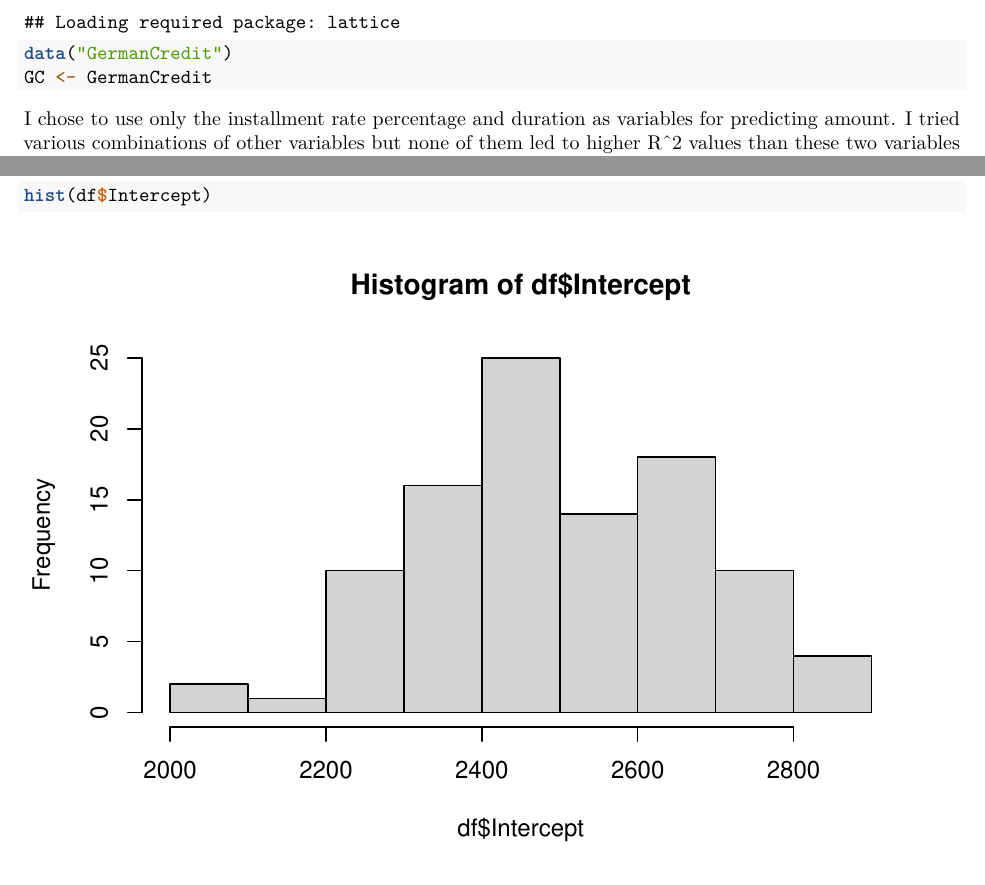
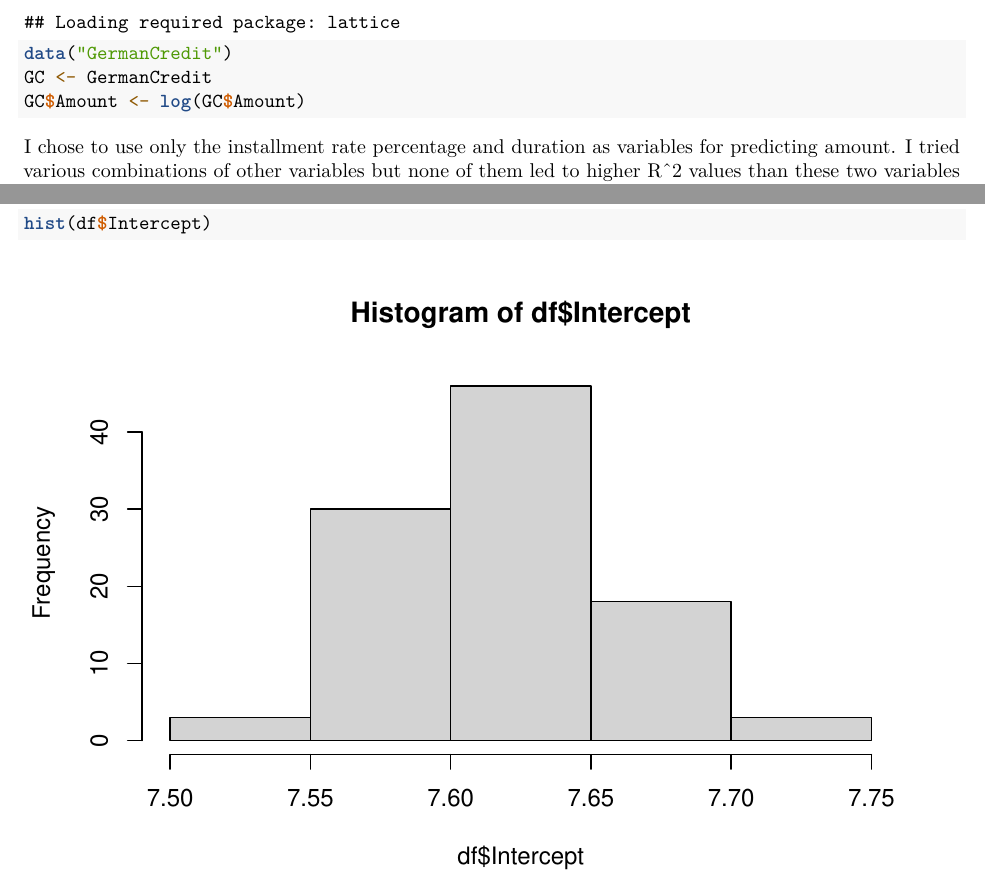
Before and after one commit to scottshepard/MScA, an R Markdown document (31008/Assignment1.Rmd): two parts of pages 1 and 2 of 5, joined at a grey line, cut so that both start at the same text. Rendered offline with R 4.5, knitr and Pandoc, then LaTeX, with nearby package versions.

Commit message:
log transform amount

````diff
--- a/31008/Assignment1.Rmd
+++ b/31008/Assignment1.Rmd
@@ -13,6 +13,7 @@ knitr::opts_chunk$set(echo = TRUE)
 library(caret)
 data("GermanCredit")
 GC <- GermanCredit
+GC$Amount <- log(GC$Amount)
 ```
 
 I chose to use only the installment rate
````
